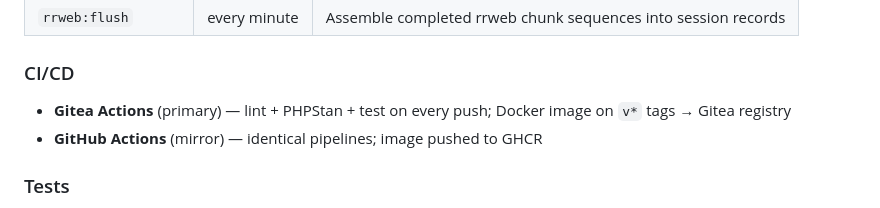
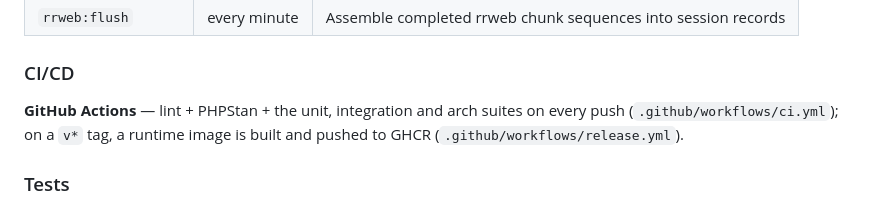
Before and after one commit to izzipizzy/slimtds, a Markdown page: README.md, the part around the change. GitHub-like rendering.

```diff
--- a/README.md
+++ b/README.md
@@ -94,8 +94,9 @@ own; this repository holds only the application.
 
 ### CI/CD
 
-- **Gitea Actions** (primary) — lint + PHPStan + test on every push; Docker image on `v*` tags → Gitea registry
-- **GitHub Actions** (mirror) — identical pipelines; image pushed to GHCR
+**GitHub Actions** — lint + PHPStan + the unit, integration and arch suites on every push
+(`.github/workflows/ci.yml`); on a `v*` tag, a runtime image is built and pushed to GHCR
+(`.github/workflows/release.yml`).
 
 ### Tests
 
```
Also changed, not shown: docs/DEPLOYMENT.md (+5 -13 lines).
